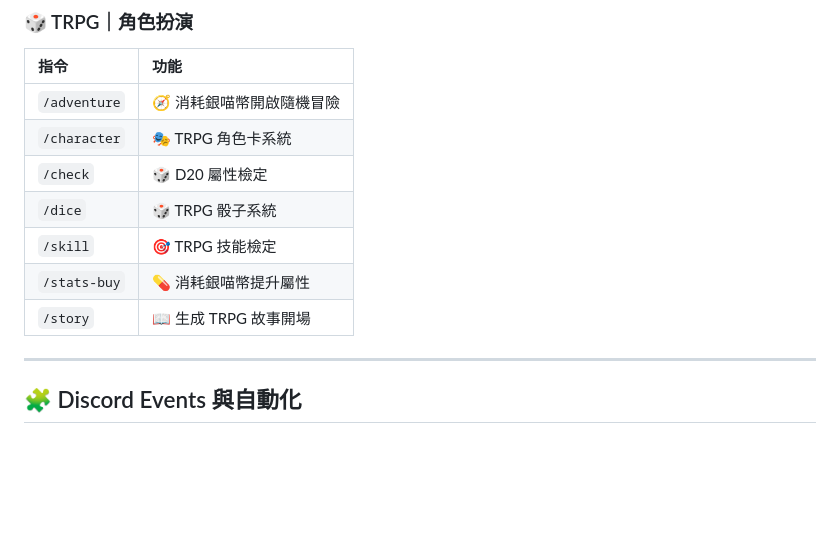
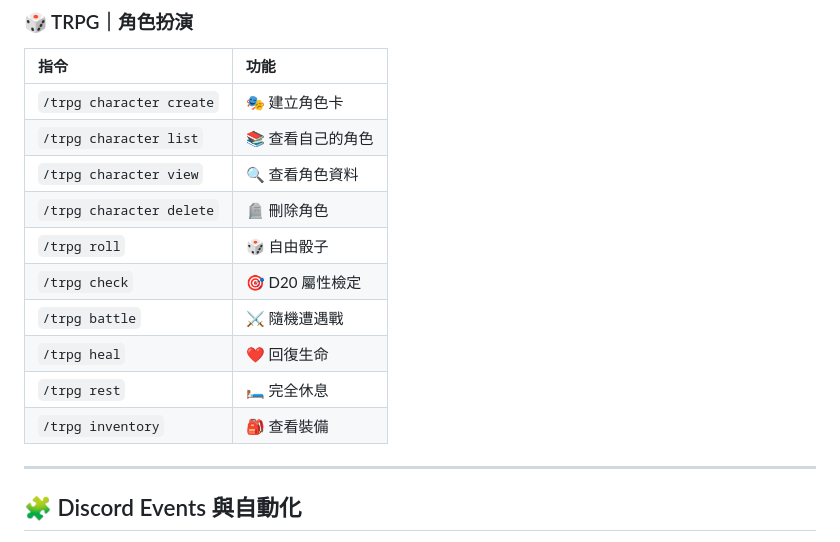
Before and after one commit to yuki0912/yinmiao, a Markdown page: README.md, the part around the change. Drawn GitHub-style; blank space fills up the shorter version.

Commit message:
Update README for unified TRPG commands

```diff
--- a/README.md
+++ b/README.md
@@ -114,13 +114,16 @@
 ### 🎲 TRPG｜角色扮演
 | 指令 | 功能 |
 | :--- | :--- |
-| `/adventure` | 🧭 消耗銀喵幣開啟隨機冒險 |
-| `/character` | 🎭 TRPG 角色卡系統 |
-| `/check` | 🎲 D20 屬性檢定 |
-| `/dice` | 🎲 TRPG 骰子系統 |
-| `/skill` | 🎯 TRPG 技能檢定 |
-| `/stats-buy` | 💊 消耗銀喵幣提升屬性 |
-| `/story` | 📖 生成 TRPG 故事開場 |
+| `/trpg character create` | 🎭 建立角色卡 |
+| `/trpg character list` | 📚 查看自己的角色 |
+| `/trpg character view` | 🔍 查看角色資料 |
+| `/trpg character delete` | 🪦 刪除角色 |
+| `/trpg roll` | 🎲 自由骰子 |
+| `/trpg check` | 🎯 D20 屬性檢定 |
+| `/trpg battle` | ⚔️ 隨機遭遇戰 |
+| `/trpg heal` | ❤️ 回復生命 |
+| `/trpg rest` | 🛏️ 完全休息 |
+| `/trpg inventory` | 🎒 查看裝備 |
 
 ---
 
```
